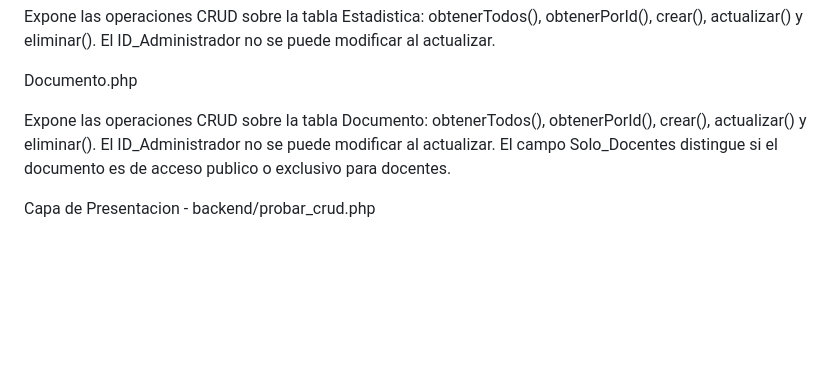
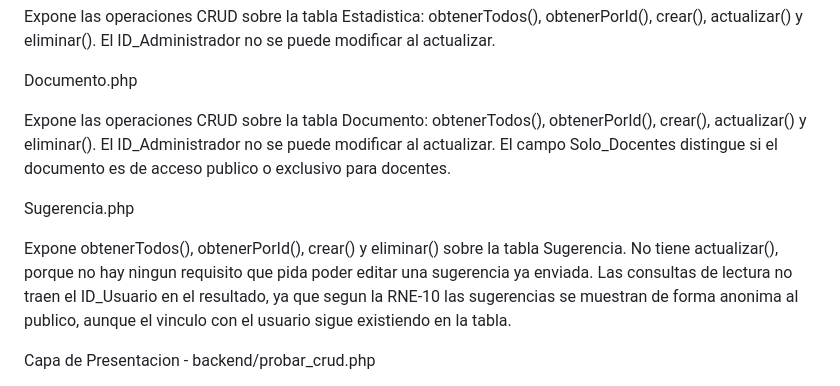
Before and after one commit to Peladin2/luminar_code, a Markdown page: backend/ARQUITECTURA.md, the part around the change. Rendered like a GitHub page; blank space fills up the shorter version.

Commit message:
docs: actualiza ARQUITECTURA con el modelo Sugerencia

```diff
--- a/backend/ARQUITECTURA.md
+++ b/backend/ARQUITECTURA.md
@@ -60,6 +60,10 @@ Documento.php
 
 Expone las operaciones CRUD sobre la tabla Documento: obtenerTodos(), obtenerPorId(), crear(), actualizar() y eliminar(). El ID_Administrador no se puede modificar al actualizar. El campo Solo_Docentes distingue si el documento es de acceso publico o exclusivo para docentes.
 
+Sugerencia.php
+
+Expone obtenerTodos(), obtenerPorId(), crear() y eliminar() sobre la tabla Sugerencia. No tiene actualizar(), porque no hay ningun requisito que pida poder editar una sugerencia ya enviada. Las consultas de lectura no traen el ID_Usuario en el resultado, ya que segun la RNE-10 las sugerencias se muestran de forma anonima al publico, aunque el vinculo con el usuario sigue existiendo en la tabla.
+
 Capa de Presentacion - backend/probar_crud.php
 
 Script de prueba que usa las clases de models para mostrar resultados en pantalla, sin conocer nada de SQL ni de la conexion a la base de datos.
```
